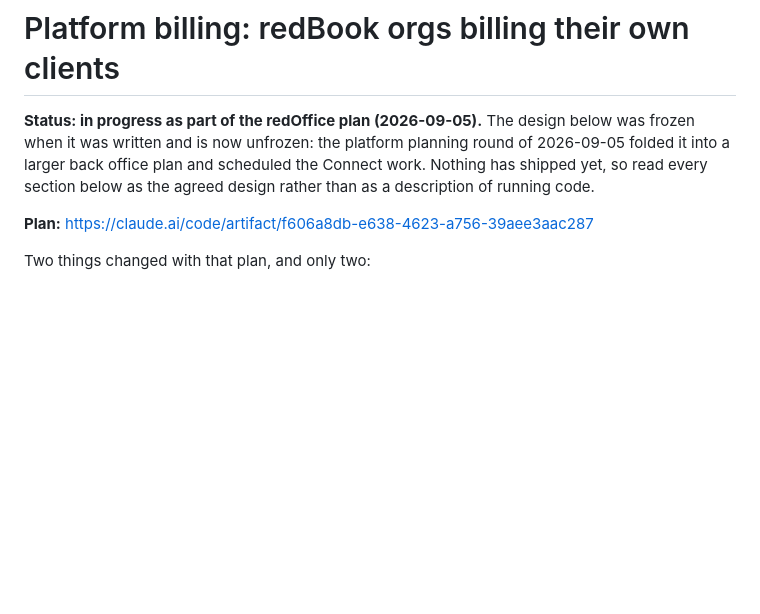
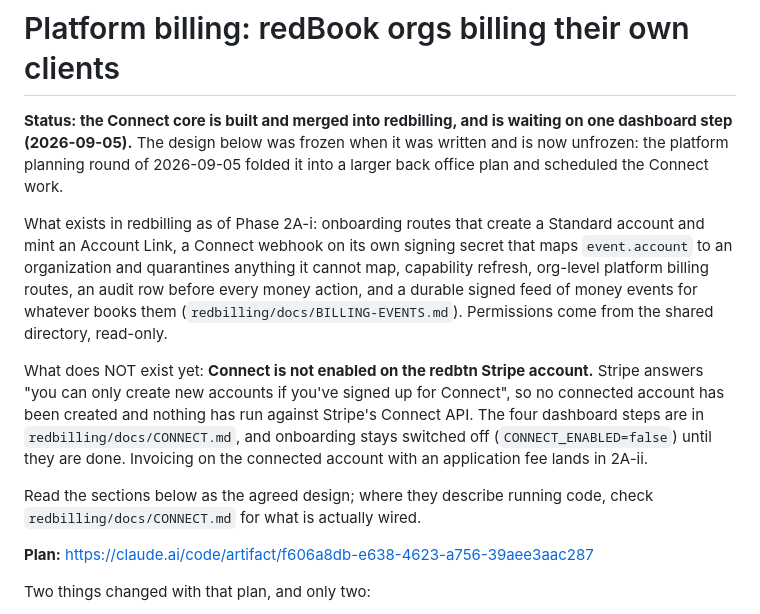
Before and after one commit to redbtn-io/redbook, a Markdown page: docs/PLATFORM-BILLING.md, the part around the change. GitHub-like rendering; blank space fills up the shorter version.

Commit message:
docs(platform-billing): say what is built and what is still a dashboard step
The Connect core landed in redbilling (Phase 2A-i): onboarding routes, a
separate Connect webhook with its own secret and a quarantine for accounts it
cannot map, capability refresh, org billing routes, and a signed feed of money
events. What has not happened is the one thing no code can do — Connect is not
signed up for on the redbtn Stripe account, so no connected account exists and
nothing has run against Stripe's Connect API.

A status line that says "nothing has shipped" would now send somebody to build
it twice; one that said "shipped" would send them looking for a tenant that
cannot exist yet. So it says both halves, and names where the remaining steps
are written down.

Co-Authored-By: Claude Fable 5.1 <noreply@anthropic.com>
Claude-Session: https://claude.ai/code/session_01Fu9u89KdMrfW2ozWyHfXua

```diff
--- a/docs/PLATFORM-BILLING.md
+++ b/docs/PLATFORM-BILLING.md
@@ -1,10 +1,28 @@
 # Platform billing: redBook orgs billing their own clients
 
-**Status: in progress as part of the redOffice plan (2026-09-05).** The design
-below was frozen when it was written and is now unfrozen: the platform planning
-round of 2026-09-05 folded it into a larger back office plan and scheduled the
-Connect work. Nothing has shipped yet, so read every section below as the
-agreed design rather than as a description of running code.
+**Status: the Connect core is built and merged into redbilling, and is waiting
+on one dashboard step (2026-09-05).** The design below was frozen when it was
+written and is now unfrozen: the platform planning round of 2026-09-05 folded it
+into a larger back office plan and scheduled the Connect work.
+
+What exists in redbilling as of Phase 2A-i: onboarding routes that create a
+Standard account and mint an Account Link, a Connect webhook on its own signing
+secret that maps `event.account` to an organization and quarantines anything it
+cannot map, capability refresh, org-level platform billing routes, an audit row
+before every money action, and a durable signed feed of money events for
+whatever books them (`redbilling/docs/BILLING-EVENTS.md`). Permissions come from
+the shared directory, read-only.
+
+What does NOT exist yet: **Connect is not enabled on the redbtn Stripe
+account.** Stripe answers "you can only create new accounts if you've signed up
+for Connect", so no connected account has been created and nothing has run
+against Stripe's Connect API. The four dashboard steps are in
+`redbilling/docs/CONNECT.md`, and onboarding stays switched off
+(`CONNECT_ENABLED=false`) until they are done. Invoicing on the connected
+account with an application fee lands in 2A-ii.
+
+Read the sections below as the agreed design; where they describe running code,
+check `redbilling/docs/CONNECT.md` for what is actually wired.
 
 **Plan:** https://claude.ai/code/artifact/f606a8db-e638-4623-a756-39aee3aac287
 
```
